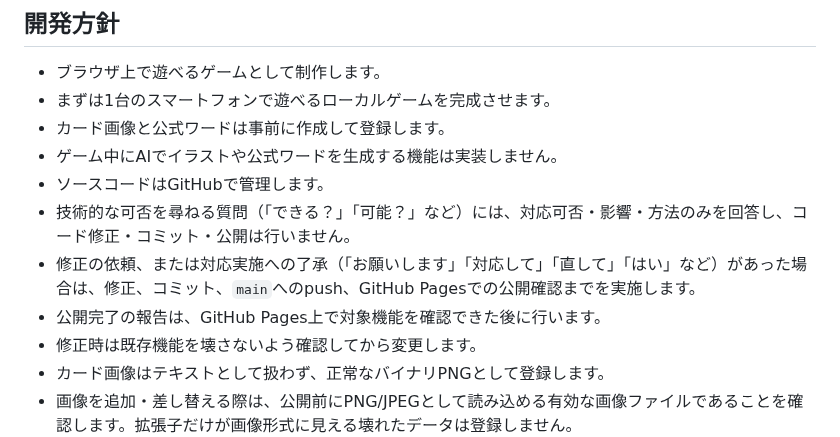
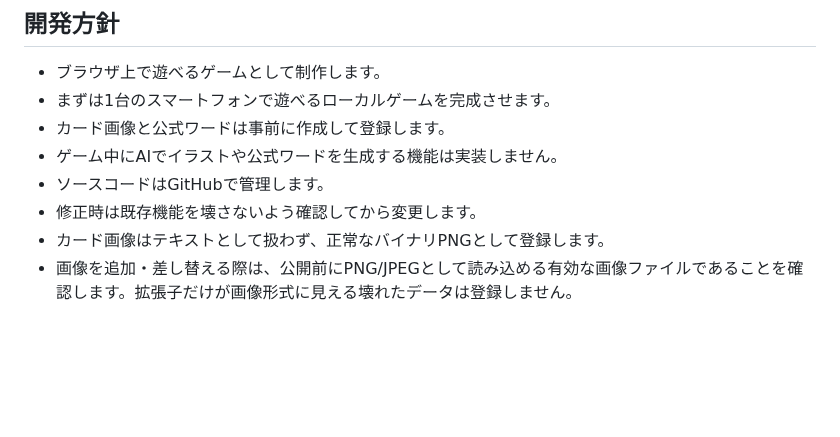
Before and after one commit to syorakusai/board-game, a Markdown page: README.md, the part around the change. Rendered like a GitHub page; blank space fills up the shorter version.

Commit message:
READMEの作業手順記載を削除

```diff
--- a/README.md
+++ b/README.md
@@ -342,9 +342,6 @@ cards/
 - カード画像と公式ワードは事前に作成して登録します。
 - ゲーム中にAIでイラストや公式ワードを生成する機能は実装しません。
 - ソースコードはGitHubで管理します。
-- 技術的な可否を尋ねる質問（「できる？」「可能？」など）には、対応可否・影響・方法のみを回答し、コード修正・コミット・公開は行いません。
-- 修正の依頼、または対応実施への了承（「お願いします」「対応して」「直して」「はい」など）があった場合は、修正、コミット、`main`へのpush、GitHub Pagesでの公開確認までを実施します。
-- 公開完了の報告は、GitHub Pages上で対象機能を確認できた後に行います。
 - 修正時は既存機能を壊さないよう確認してから変更します。
 - カード画像はテキストとして扱わず、正常なバイナリPNGとして登録します。
 - 画像を追加・差し替える際は、公開前にPNG/JPEGとして読み込める有効な画像ファイルであることを確認します。拡張子だけが画像形式に見える壊れたデータは登録しません。
```
